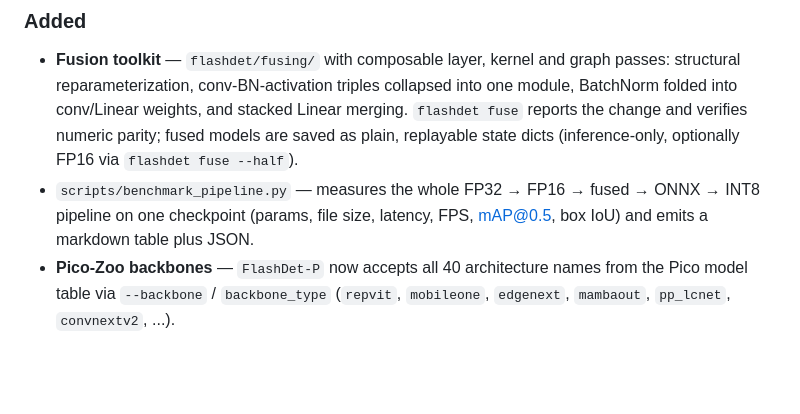
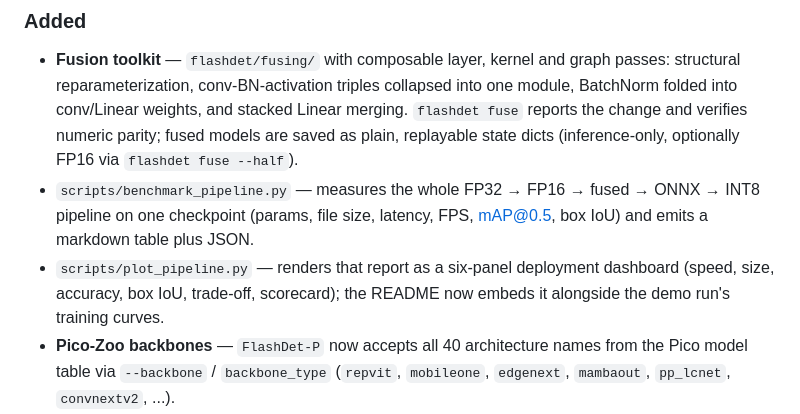
Before and after one commit to FlashVision/FlashDet, a Markdown page: docs/CHANGELOG.md, the part around the change. Drawn GitHub-style; blank space fills up the shorter version.

```diff
--- a/docs/CHANGELOG.md
+++ b/docs/CHANGELOG.md
@@ -14,6 +14,9 @@ All notable changes to FlashDet will be documented in this file.
 - `scripts/benchmark_pipeline.py` — measures the whole FP32 → FP16 → fused →
   ONNX → INT8 pipeline on one checkpoint (params, file size, latency, FPS,
   mAP@0.5, box IoU) and emits a markdown table plus JSON.
+- `scripts/plot_pipeline.py` — renders that report as a six-panel deployment
+  dashboard (speed, size, accuracy, box IoU, trade-off, scorecard); the README
+  now embeds it alongside the demo run's training curves.
 - **Pico-Zoo backbones** — `FlashDet-P` now accepts all 40 architecture names from the Pico model table via `--backbone` / `backbone_type` (`repvit`, `mobileone`, `edgenext`, `mambaout`, `pp_lcnet`, `convnextv2`, ...).
 - **Pico-Zoo necks** — matching lightweight PAN neck families (`rep`, `ghost`, `attention`, `mamba`, `lcnet`) selected automatically or with `--neck`.
 - `scripts/train_pico_zoo.sh` for Pico backbone/neck experiments.
```
Also changed, not shown: README.md (+36 -14 lines), docs/images/optimization-pipeline.png (added), docs/images/training-curves.png (added), 2 other files.
